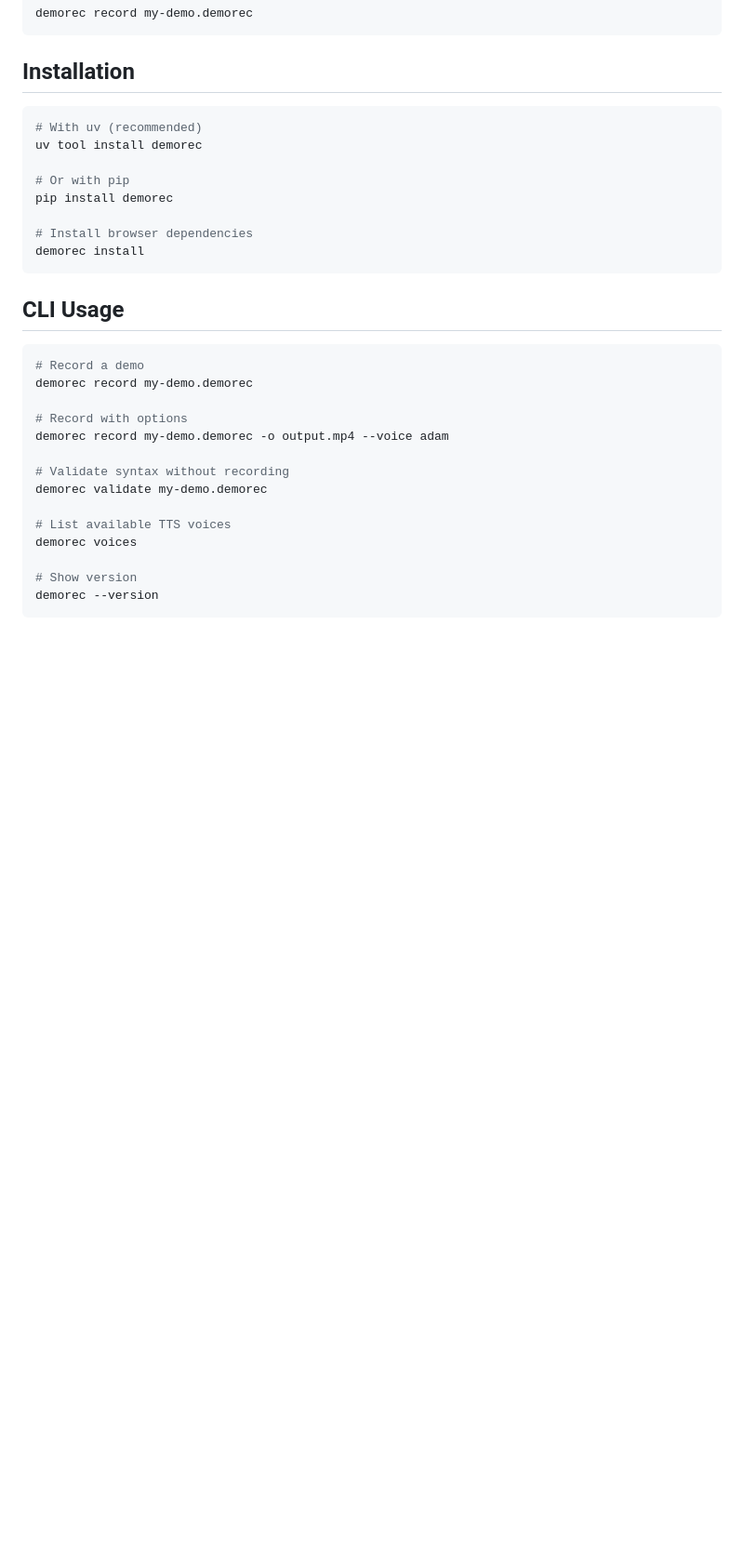
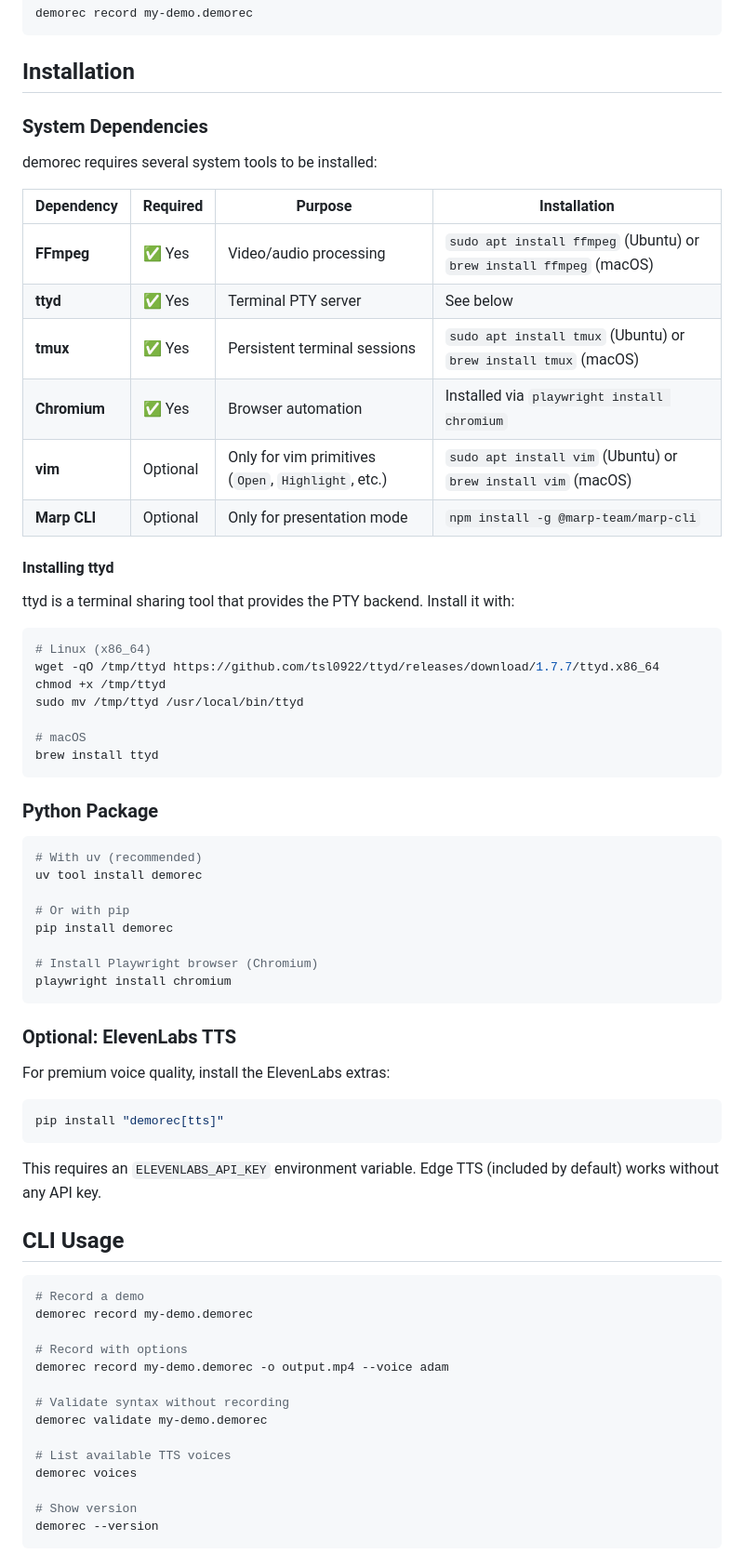
Before and after one commit to jpshackelford/demorec, a Markdown page: README.md, the part around the change. Shown at 93% size. Drawn GitHub-style; blank space fills up the shorter version.

Commit message:
docs: add comprehensive system dependencies documentation
- Add System Dependencies section with table listing all required/optional tools
- Document FFmpeg, ttyd, tmux, Chromium, vim, and Marp CLI
- Add ttyd installation instructions for Linux and macOS
- Clarify Playwright browser installation step
- Add ElevenLabs optional TTS extras documentation

Co-authored-by: openhands <openhands@all-hands.dev>

````diff
--- a/README.md
+++ b/README.md
@@ -81,6 +81,35 @@ demorec record my-demo.demorec
 
 ## Installation
 
+### System Dependencies
+
+demorec requires several system tools to be installed:
+
+| Dependency | Required | Purpose | Installation |
+|------------|----------|---------|--------------|
+| **FFmpeg** | ✅ Yes | Video/audio processing | `sudo apt install ffmpeg` (Ubuntu) or `brew install ffmpeg` (macOS) |
+| **ttyd** | ✅ Yes | Terminal PTY server | See below |
+| **tmux** | ✅ Yes | Persistent terminal sessions | `sudo apt install tmux` (Ubuntu) or `brew install tmux` (macOS) |
+| **Chromium** | ✅ Yes | Browser automation | Installed via `playwright install chromium` |
+| **vim** | Optional | Only for vim primitives (`Open`, `Highlight`, etc.) | `sudo apt install vim` (Ubuntu) or `brew install vim` (macOS) |
+| **Marp CLI** | Optional | Only for presentation mode | `npm install -g @marp-team/marp-cli` |
+
+#### Installing ttyd
+
+ttyd is a terminal sharing tool that provides the PTY backend. Install it with:
+
+```bash
+# Linux (x86_64)
+wget -qO /tmp/ttyd https://github.com/tsl0922/ttyd/releases/download/1.7.7/ttyd.x86_64
+chmod +x /tmp/ttyd
+sudo mv /tmp/ttyd /usr/local/bin/ttyd
+
+# macOS
+brew install ttyd
+```
+
+### Python Package
+
 ```bash
 # With uv (recommended)
 uv tool install demorec
@@ -88,9 +117,19 @@ uv tool install demorec
 # Or with pip
 pip install demorec
 
-# Install browser dependencies
-demorec install
+# Install Playwright browser (Chromium)
+playwright install chromium
 ```
+
+### Optional: ElevenLabs TTS
+
+For premium voice quality, install the ElevenLabs extras:
+
+```bash
+pip install "demorec[tts]"
+```
+
+This requires an `ELEVENLABS_API_KEY` environment variable. Edge TTS (included by default) works without any API key.
 
 ## CLI Usage
 
````
